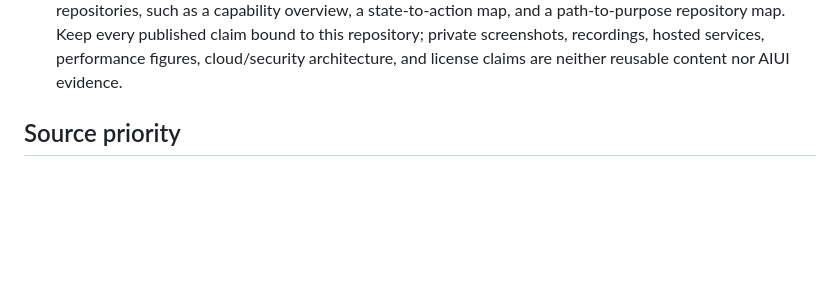
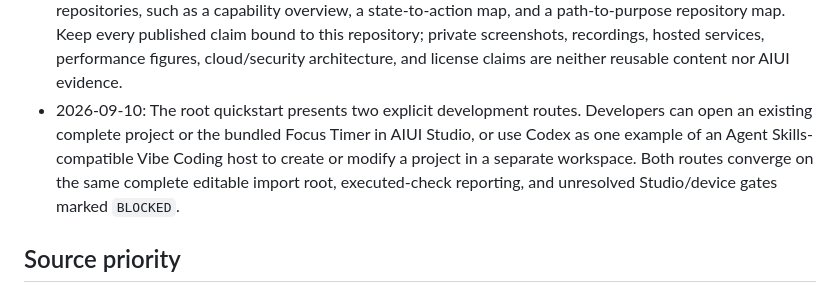
Before and after one commit to BreezeLife/rokid-aiui-agent-skill, a Markdown page: MEMORY.md, the part around the change. Drawn GitHub-style; blank space fills up the shorter version.

```diff
--- a/MEMORY.md
+++ b/MEMORY.md
@@ -43,6 +43,7 @@
 - 2026-09-10: Keep the product repository focused on the reusable Skill. Bundle only the Focus Timer Agent under `skills/rokid-aiui-agent/assets/focus-timer-agent/`; unrelated application Agents and their product-specific tests/design documents belong in separate repositories.
 - 2026-09-10: Keep the root README as a prompt-first Vibe Coding landing page. Put installation, explicit invocation, editable project output, Studio import, and the bundled Focus Timer in the main flow; route claims schemas, evidence signatures, trust policy, exit-code details, and maintainer commands to the localized guides and focused references.
 - 2026-09-10: The root README may borrow scannable presentation patterns from third-party demo repositories, such as a capability overview, a state-to-action map, and a path-to-purpose repository map. Keep every published claim bound to this repository; private screenshots, recordings, hosted services, performance figures, cloud/security architecture, and license claims are neither reusable content nor AIUI evidence.
+- 2026-09-10: The root quickstart presents two explicit development routes. Developers can open an existing complete project or the bundled Focus Timer in AIUI Studio, or use Codex as one example of an Agent Skills-compatible Vibe Coding host to create or modify a project in a separate workspace. Both routes converge on the same complete editable import root, executed-check reporting, and unresolved Studio/device gates marked `BLOCKED`.
 
 ## Source priority
 
```
Also changed, not shown: WORKLOG.md (+3 -0 lines), 1 other file.
